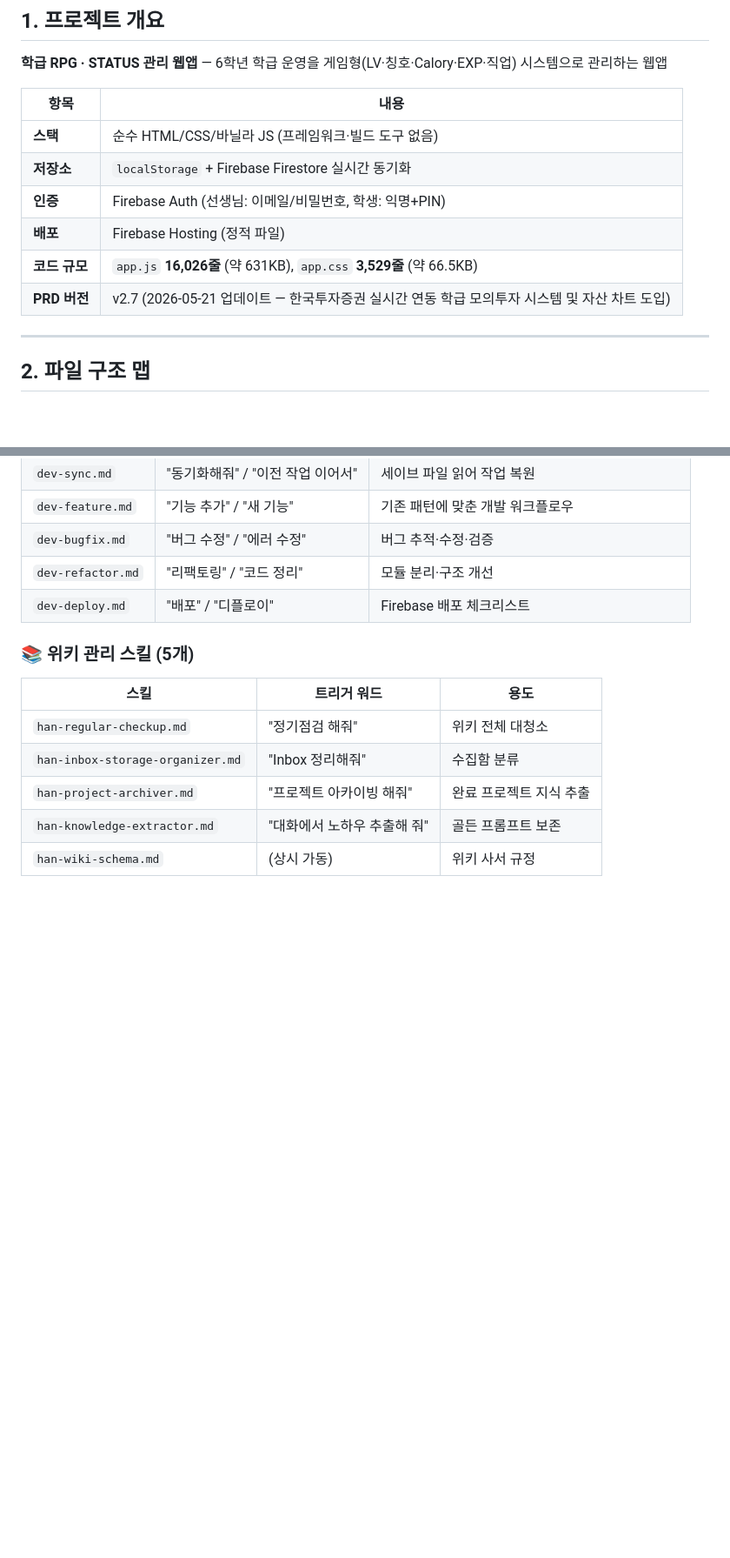
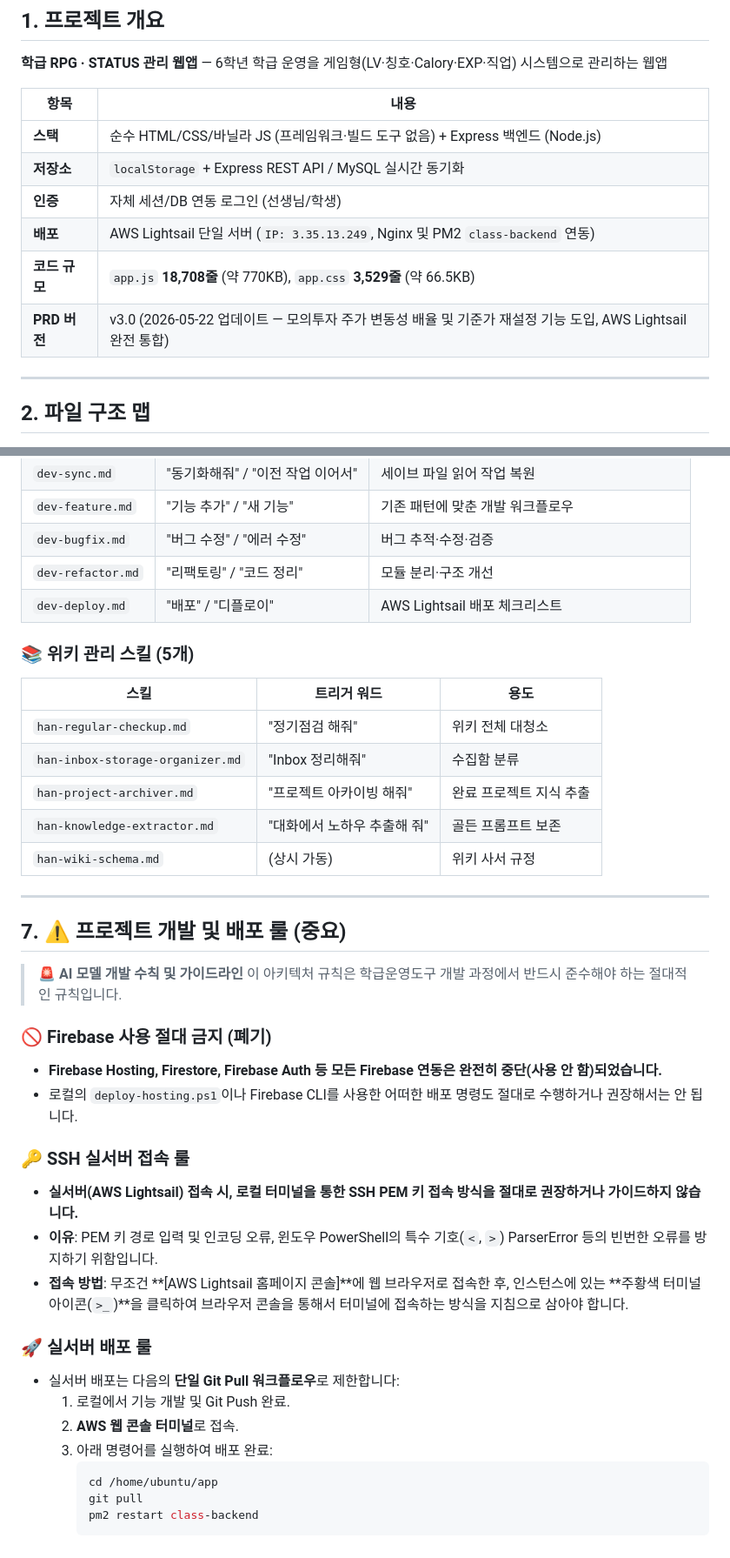
Before and after one commit to UP-HAN/classmanage, a Markdown page: [Han_Rule]/PROJECT_ANALYSIS.md, 2 parts joined by grey strips. Shown at 87% size. GitHub-like rendering; blank space fills up the shorter version.

Commit message:
docs: update project rules and architecture specs regarding Firebase and AWS SSH

````diff
--- a/[Han_Rule]/PROJECT_ANALYSIS.md
+++ b/[Han_Rule]/PROJECT_ANALYSIS.md
@@ -11,12 +11,12 @@
 
 | 항목 | 내용 |
 |------|------|
-| **스택** | 순수 HTML/CSS/바닐라 JS (프레임워크·빌드 도구 없음) |
-| **저장소** | `localStorage` + Firebase Firestore 실시간 동기화 |
-| **인증** | Firebase Auth (선생님: 이메일/비밀번호, 학생: 익명+PIN) |
-| **배포** | Firebase Hosting (정적 파일) |
-| **코드 규모** | `app.js` **16,026줄** (약 631KB), `app.css` **3,529줄** (약 66.5KB) |
-| **PRD 버전** | v2.7 (2026-05-21 업데이트 — 한국투자증권 실시간 연동 학급 모의투자 시스템 및 자산 차트 도입) |
+| **스택** | 순수 HTML/CSS/바닐라 JS (프레임워크·빌드 도구 없음) + Express 백엔드 (Node.js) |
+| **저장소** | `localStorage` + Express REST API / MySQL 실시간 동기화 |
+| **인증** | 자체 세션/DB 연동 로그인 (선생님/학생) |
+| **배포** | AWS Lightsail 단일 서버 (`IP: 3.35.13.249`, Nginx 및 PM2 `class-backend` 연동) |
+| **코드 규모** | `app.js` **18,708줄** (약 770KB), `app.css` **3,529줄** (약 66.5KB) |
+| **PRD 버전** | v3.0 (2026-05-22 업데이트 — 모의투자 주가 변동성 배율 및 기준가 재설정 기능 도입, AWS Lightsail 완전 통합) |
 
 ---
 
@@ -197,7 +197,7 @@
 | `dev-feature.md` | "기능 추가" / "새 기능" | 기존 패턴에 맞춘 개발 워크플로우 |
 | `dev-bugfix.md` | "버그 수정" / "에러 수정" | 버그 추적·수정·검증 |
 | `dev-refactor.md` | "리팩토링" / "코드 정리" | 모듈 분리·구조 개선 |
-| `dev-deploy.md` | "배포" / "디플로이" | Firebase 배포 체크리스트 |
+| `dev-deploy.md` | "배포" / "디플로이" | AWS Lightsail 배포 체크리스트 |
 
 ### 📚 위키 관리 스킬 (5개)
 
@@ -208,3 +208,30 @@
 | `han-project-archiver.md` | "프로젝트 아카이빙 해줘" | 완료 프로젝트 지식 추출 |
 | `han-knowledge-extractor.md` | "대화에서 노하우 추출해 줘" | 골든 프롬프트 보존 |
 | `han-wiki-schema.md` | (상시 가동) | 위키 사서 규정 |
+
+---
+
+## 7. ⚠️ 프로젝트 개발 및 배포 룰 (중요)
+
+> 🚨 **AI 모델 개발 수칙 및 가이드라인**
+> 이 아키텍처 규칙은 학급운영도구 개발 과정에서 반드시 준수해야 하는 절대적인 규칙입니다.
+
+### 🚫 Firebase 사용 절대 금지 (폐기)
+* **Firebase Hosting, Firestore, Firebase Auth 등 모든 Firebase 연동은 완전히 중단(사용 안 함)되었습니다.**
+* 로컬의 `deploy-hosting.ps1`이나 Firebase CLI를 사용한 어떠한 배포 명령도 절대로 수행하거나 권장해서는 안 됩니다.
+
+### 🔑 SSH 실서버 접속 룰
+* **실서버(AWS Lightsail) 접속 시, 로컬 터미널을 통한 SSH PEM 키 접속 방식을 절대로 권장하거나 가이드하지 않습니다.**
+* **이유**: PEM 키 경로 입력 및 인코딩 오류, 윈도우 PowerShell의 특수 기호(`<`, `>`) ParserError 등의 빈번한 오류를 방지하기 위함입니다.
+* **접속 방법**: 무조건 **[AWS Lightsail 홈페이지 콘솔]**에 웹 브라우저로 접속한 후, 인스턴스에 있는 **주황색 터미널 아이콘(`>_`)**을 클릭하여 브라우저 콘솔을 통해서 터미널에 접속하는 방식을 지침으로 삼아야 합니다.
+
+### 🚀 실서버 배포 룰
+* 실서버 배포는 다음의 **단일 Git Pull 워크플로우**로 제한합니다:
+  1. 로컬에서 기능 개발 및 Git Push 완료.
+  2. **AWS 웹 콘솔 터미널**로 접속.
+  3. 아래 명령어를 실행하여 배포 완료:
+     ```bash
+     cd /home/ubuntu/app
+     git pull
+     pm2 restart class-backend
+     ```
````
Also changed, not shown: other parts of [Han_Rule]/PROJECT_ANALYSIS.md (+5 -5 lines), [Han_Rule]/SAVE_POINT.md (+20 -17 lines).
